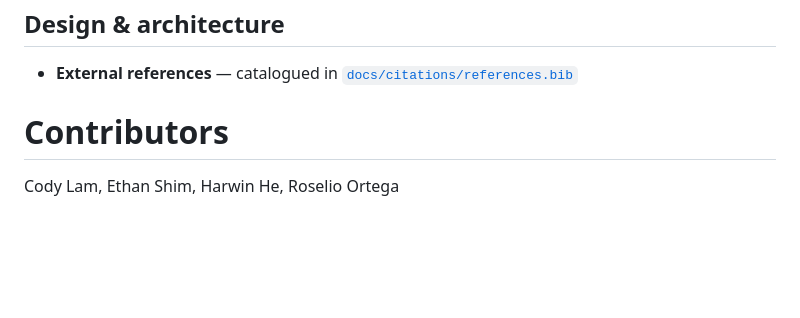
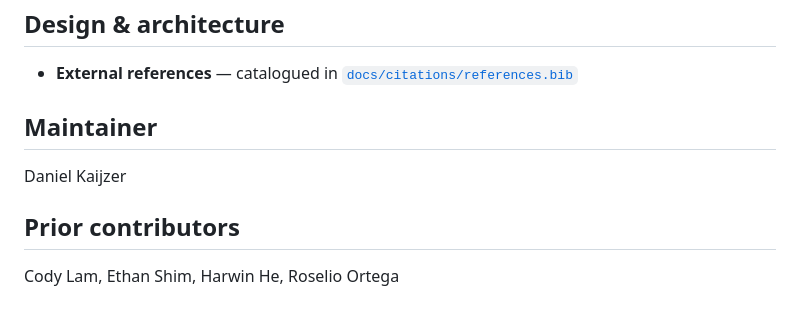
Before and after one commit to danielkaijzer/Eye-Tracker, a Markdown page: README.md, the part around the change. Drawn GitHub-style; blank space fills up the shorter version.

```diff
--- a/README.md
+++ b/README.md
@@ -105,6 +105,10 @@ See [`docs/polynomial_gaze_mapping.md`](docs/polynomial_gaze_mapping.md) for the
 
 - **External references** — catalogued in [`docs/citations/references.bib`](docs/citations/references.bib)
 
-# Contributors
+## Maintainer
+
+Daniel Kaijzer
+
+## Prior contributors
 
 Cody Lam, Ethan Shim, Harwin He, Roselio Ortega
```
